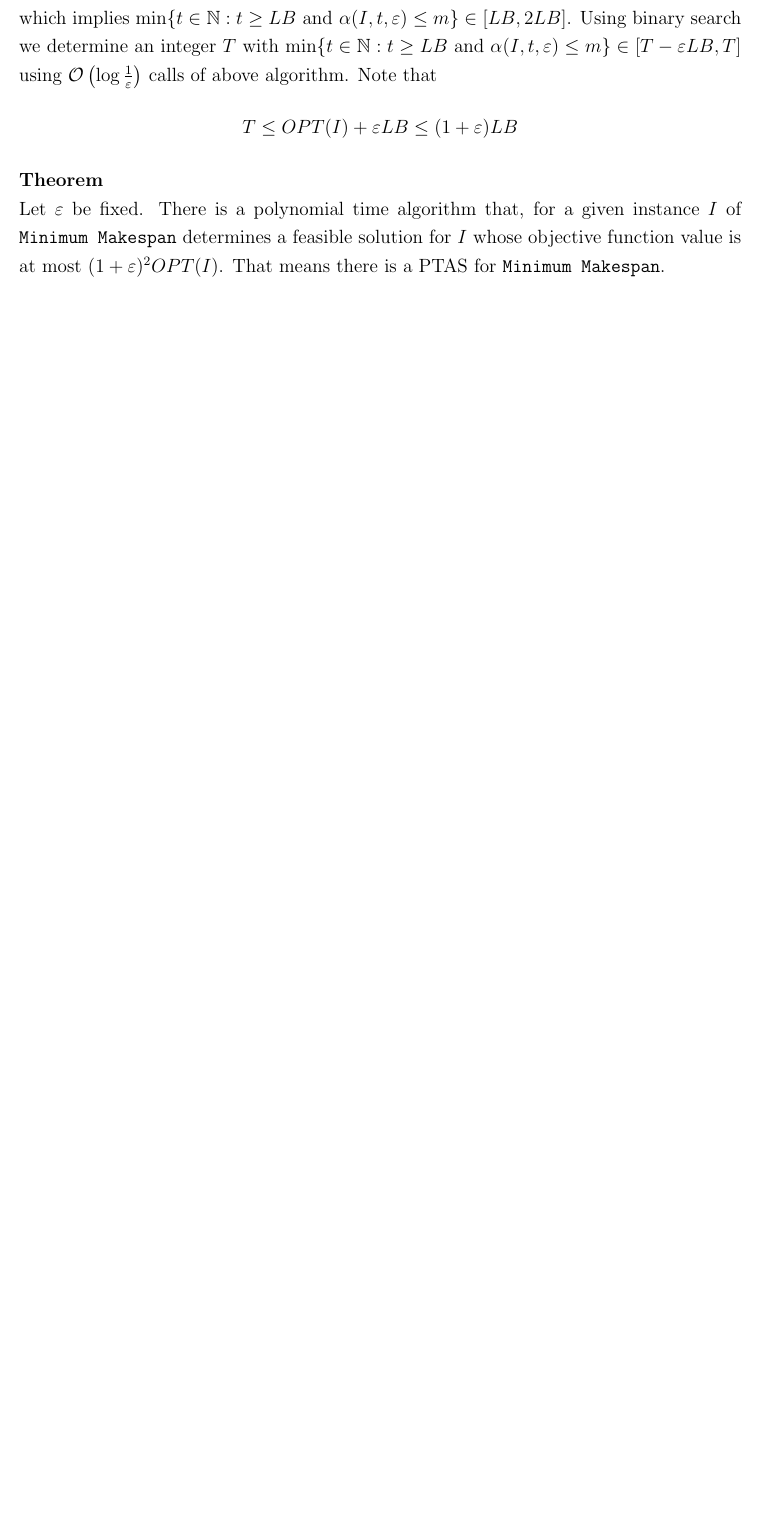
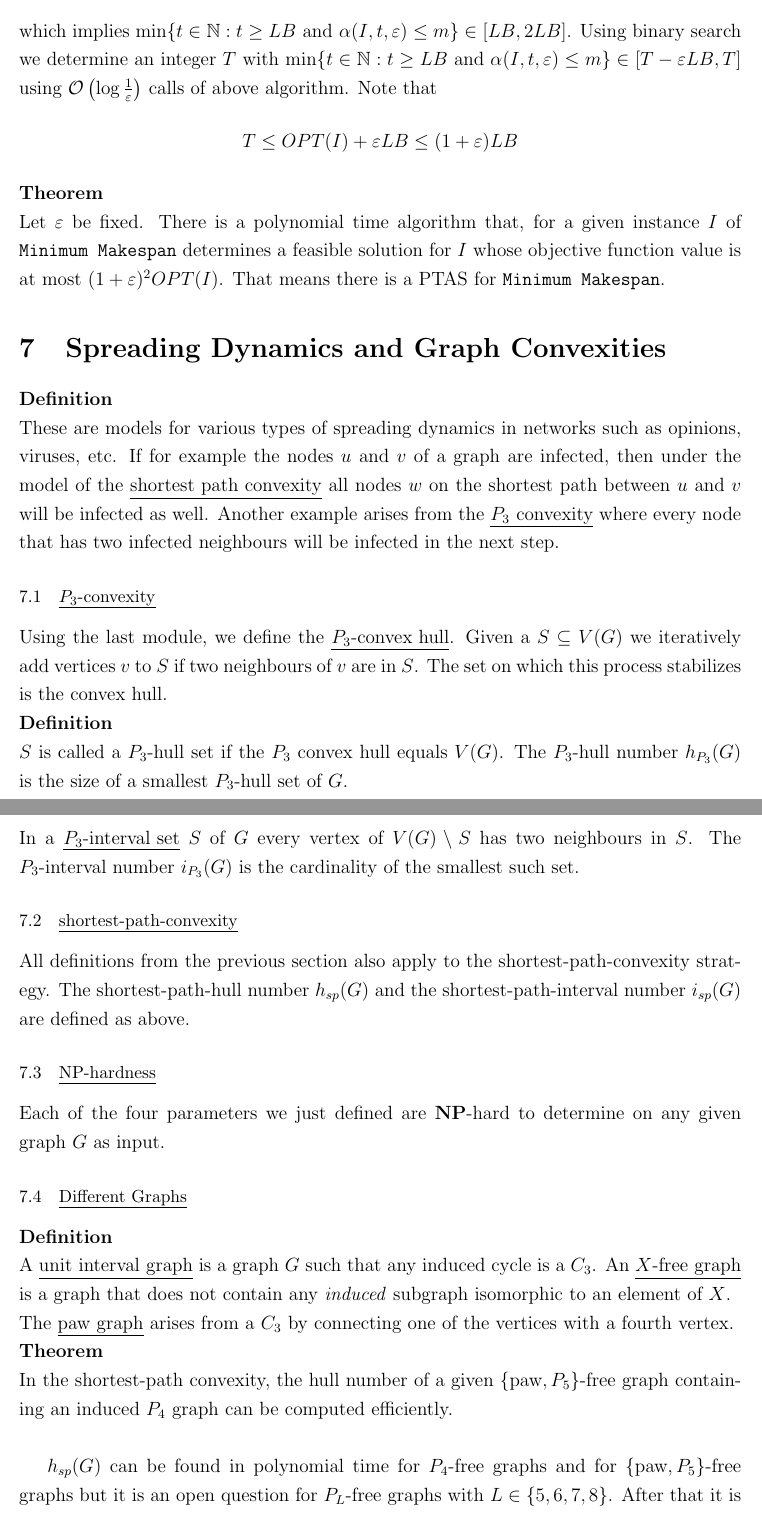
Before and after one commit to lschwartze/semester_5_summaries, a LaTeX document (Opii/Opii.tex): part of page 25 of 25 before the commit and two parts of pages 25 and 26 of 26 after it, the two joined at a grey line, cut so that both start at the same text, the shorter picture padded with empty space. Compiled offline with pdfLaTeX.

Commit message:
finish Opii for week 12

```diff
--- a/Opii/Opii.tex
+++ b/Opii/Opii.tex
@@ -572,4 +572,29 @@
 	\end{align*} which implies $\min\{t \in \mathbb{N}: t \geq LB \text{ and } \alpha(I,t,\varepsilon) \leq m\} \in [LB,2LB]$. Using binary search we determine an integer $T$ with $\min\{t \in \mathbb{N}: t \geq LB \text{ and } \alpha(I,t,\varepsilon) \leq m\} \in [T-\varepsilon LB, T]$ using $\mathcal{O}\left(\log \frac{1}{\varepsilon}\right)$ calls of above algorithm. Note that \[T \leq OPT(I)+\varepsilon LB \leq (1+\varepsilon) LB\]
 	\textbf{Theorem}\\
 	Let $\varepsilon$ be fixed. There is a polynomial time algorithm that, for a given instance $I$ of \texttt{Minimum Makespan} determines a feasible solution for $I$ whose objective function value is at most $(1+\varepsilon)^2OPT(I)$. That means there is a PTAS for \texttt{Minimum Makespan}.
+	\section{Spreading Dynamics and Graph Convexities}
+	\textbf{Definition}\\
+	These are models for various types of spreading dynamics in networks such as opinions, viruses, etc. If for example the nodes $u$ and $v$ of a graph are infected, then under the model of the \underline{shortest path convexity} all nodes $w$ on the shortest path between $u$ and $v$ will be infected as well. Another example arises from the \underline{$P_3$ convexity} where every node that has two infected neighbours will be infected in the next step.
+
+	\subsection{$P_3$-convexity}
+	Using the last module, we define the \underline{$P_3$-convex hull}. Given a $S \subseteq V(G)$ we iteratively add vertices $v$ to $S$ if two neighbours of $v$ are in $S$. The set on which this process stabilizes is the convex hull.\\
+	\textbf{Definition}\\
+	$S$ is called a $P_3$-hull set if the $P_3$ convex hull equals $V(G)$. The $P_3$-hull number $h_{P_3}(G)$ is the size of a smallest $P_3$-hull set of $G$.\\
+	In a \underline{$P_3$-interval set} $S$ of $G$ every vertex of $V(G)\setminus S$ has two neighbours in $S$. The $P_3$-interval number $i_{P_3}(G)$ is the cardinality of the smallest such set.
+
+	\subsection{shortest-path-convexity}
+	All definitions from the previous section also apply to the shortest-path-convexity strategy. The shortest-path-hull number $h_{sp}(G)$ and the shortest-path-interval number $i_{sp}(G)$ are defined as above.
+
+	\subsection{NP-hardness}
+	Each of the four parameters we just defined are \textbf{NP}-hard to determine on any given graph $G$ as input.
+
+	\subsection{Different Graphs}
+	\textbf{Definition}\\
+	A \underline{unit interval graph} is a graph $G$ such that any induced cycle is a $C_3$.
+	An \underline{$X$-free graph} is a graph that does not contain any \textit{induced} subgraph isomorphic to an element of $X$.\\
+	The \underline{paw graph} arises from a $C_3$ by connecting one of the vertices with a fourth vertex.\\
+	\textbf{Theorem}\\
+	In the shortest-path convexity, the hull number of a given $\{\text{paw}, P_5\}$-free graph containing an induced $P_4$ graph can be computed efficiently.\\
+
+	$h_{sp}(G)$ can be found in polynomial time for $P_4$-free graphs and for $\{\text{paw}, P_5\}$-free graphs but it is an open question for $P_L$-free graphs with $L \in \{5,6,7,8\}$. After that it is in \text{NPC}.
 \end{document}
```
